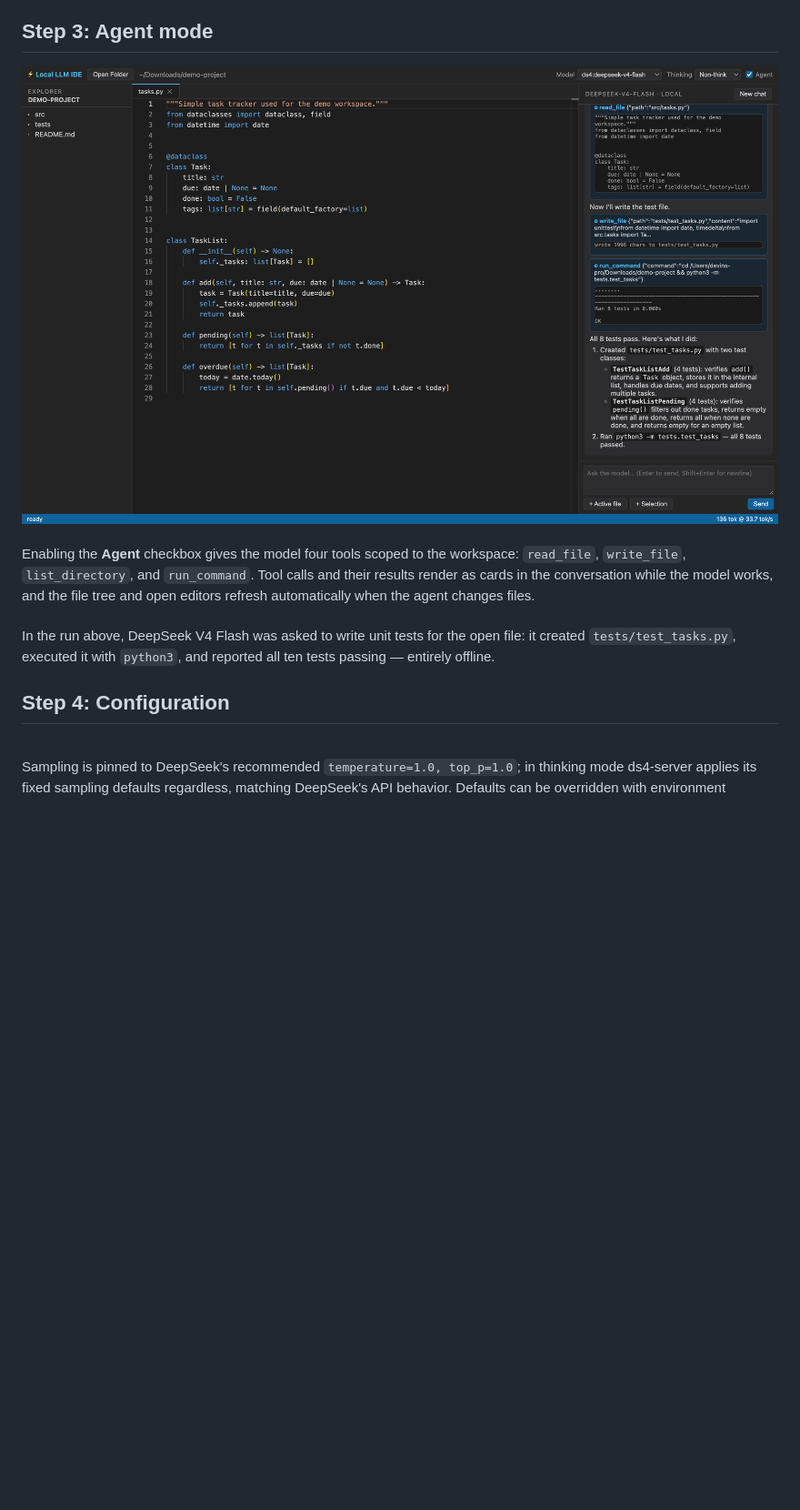
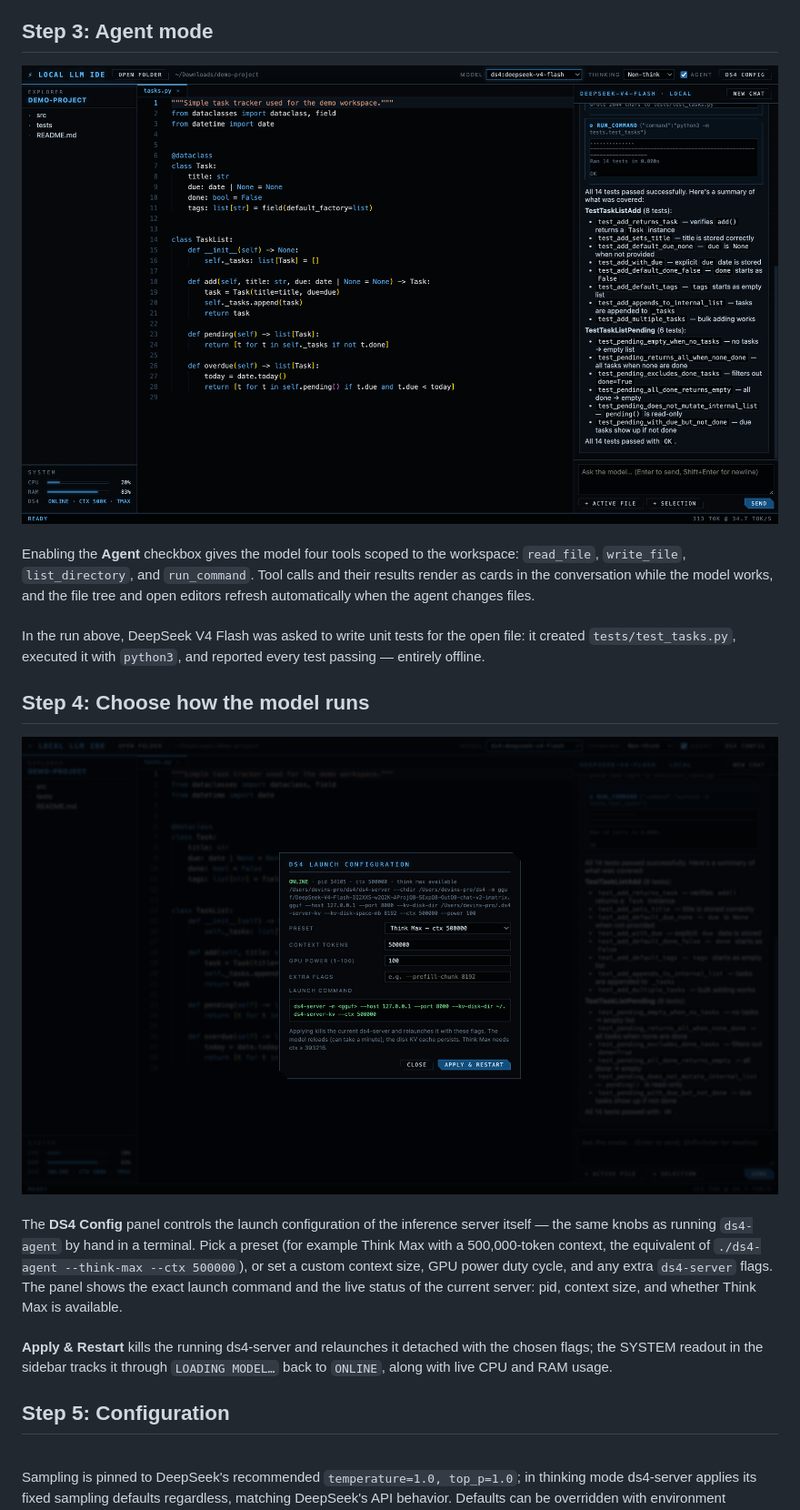
Before and after one commit to DevinLiggins14/Local-LLM-IDE, a Markdown page: README.md, the part around the change. Shown at 91% size. GitHub-like rendering; pictures changed too: docs/images/agent-mode.png, docs/images/ds4-config.png (added); blank space fills up the shorter version.

```diff
--- a/README.md
+++ b/README.md
@@ -76,9 +76,16 @@ The thinking dropdown applies to any model that supports reasoning modes — Oll
 <img src="docs/images/agent-mode.png"/>
 
 <br/> Enabling the <b>Agent</b> checkbox gives the model four tools scoped to the workspace: <code>read_file</code>, <code>write_file</code>, <code>list_directory</code>, and <code>run_command</code>. Tool calls and their results render as cards in the conversation while the model works, and the file tree and open editors refresh automatically when the agent changes files. <br/>
-<br/> In the run above, DeepSeek V4 Flash was asked to write unit tests for the open file: it created <code>tests/test_tasks.py</code>, executed it with <code>python3</code>, and reported all ten tests passing — entirely offline. <br/>
+<br/> In the run above, DeepSeek V4 Flash was asked to write unit tests for the open file: it created <code>tests/test_tasks.py</code>, executed it with <code>python3</code>, and reported every test passing — entirely offline. <br/>
 
-## Step 4: Configuration
+## Step 4: Choose how the model runs
+
+<img src="docs/images/ds4-config.png"/>
+
+<br/> The <b>DS4 Config</b> panel controls the launch configuration of the inference server itself — the same knobs as running <code>ds4-agent</code> by hand in a terminal. Pick a preset (for example Think Max with a 500,000-token context, the equivalent of <code>./ds4-agent --think-max --ctx 500000</code>), or set a custom context size, GPU power duty cycle, and any extra <code>ds4-server</code> flags. The panel shows the exact launch command and the live status of the current server: pid, context size, and whether Think Max is available. <br/>
+<br/> <b>Apply &amp; Restart</b> kills the running ds4-server and relaunches it detached with the chosen flags; the SYSTEM readout in the sidebar tracks it through <code>LOADING MODEL…</code> back to <code>ONLINE</code>, along with live CPU and RAM usage. <br/>
+
+## Step 5: Configuration
 
 <br/> Sampling is pinned to DeepSeek's recommended <code>temperature=1.0, top_p=1.0</code>; in thinking mode ds4-server applies its fixed sampling defaults regardless, matching DeepSeek's API behavior. Defaults can be overridden with environment variables: <br/>
 <br/>
```
Also changed, not shown: docs/images/editor-chat.png, 5 other files.
